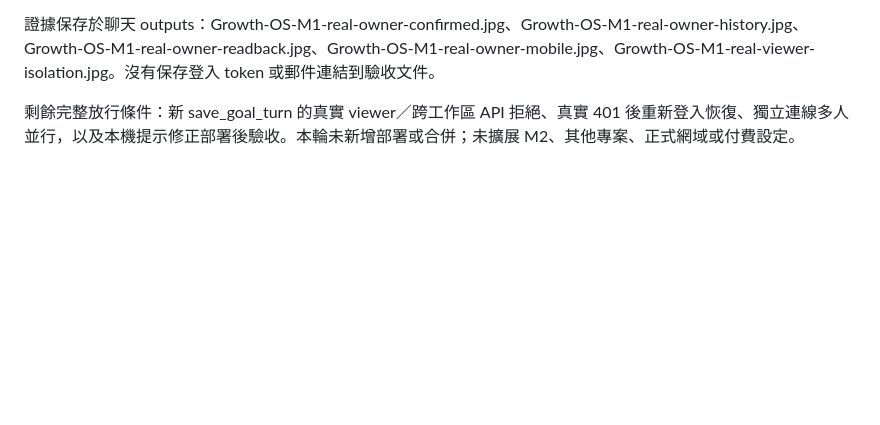
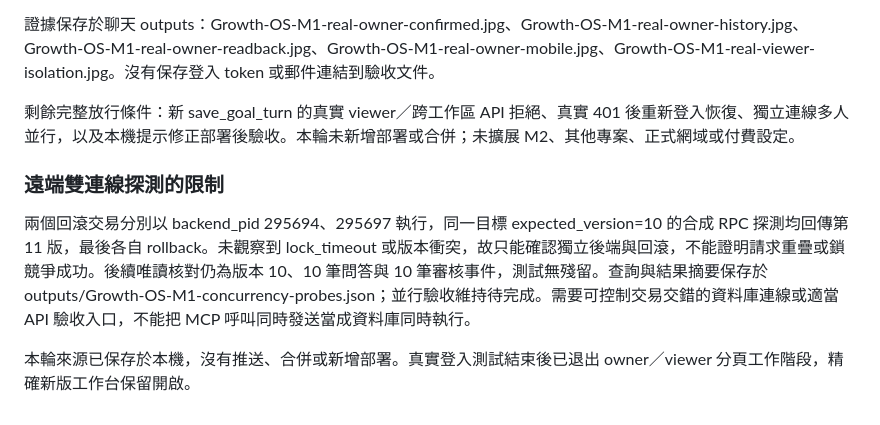
Before and after one commit to RC918/Growth-OS, a Markdown page: docs/Goal_Intake_M1_驗收_2026-09-30.md, the part around the change. GitHub-like rendering; blank space fills up the shorter version.

Commit message:
Document rolled-back dual-connection probe limitations

```diff
--- a/docs/Goal_Intake_M1_驗收_2026-09-30.md
+++ b/docs/Goal_Intake_M1_驗收_2026-09-30.md
@@ -77,3 +77,9 @@ M2 計畫／工作卡、AI 理解與產稿、發布、真實成長資料仍未
 證據保存於聊天 outputs：Growth-OS-M1-real-owner-confirmed.jpg、Growth-OS-M1-real-owner-history.jpg、Growth-OS-M1-real-owner-readback.jpg、Growth-OS-M1-real-owner-mobile.jpg、Growth-OS-M1-real-viewer-isolation.jpg。沒有保存登入 token 或郵件連結到驗收文件。
 
 剩餘完整放行條件：新 save_goal_turn 的真實 viewer／跨工作區 API 拒絕、真實 401 後重新登入恢復、獨立連線多人並行，以及本機提示修正部署後驗收。本輪未新增部署或合併；未擴展 M2、其他專案、正式網域或付費設定。
+
+### 遠端雙連線探測的限制
+
+兩個回滾交易分別以 backend_pid 295694、295697 執行，同一目標 expected_version=10 的合成 RPC 探測均回傳第 11 版，最後各自 rollback。未觀察到 lock_timeout 或版本衝突，故只能確認獨立後端與回滾，不能證明請求重疊或鎖競爭成功。後續唯讀核對仍為版本 10、10 筆問答與 10 筆審核事件，測試無殘留。查詢與結果摘要保存於 outputs/Growth-OS-M1-concurrency-probes.json；並行驗收維持待完成。需要可控制交易交錯的資料庫連線或適當 API 驗收入口，不能把 MCP 呼叫同時發送當成資料庫同時執行。
+
+本輪來源已保存於本機，沒有推送、合併或新增部署。真實登入測試結束後已退出 owner／viewer 分頁工作階段，精確新版工作台保留開啟。
```
